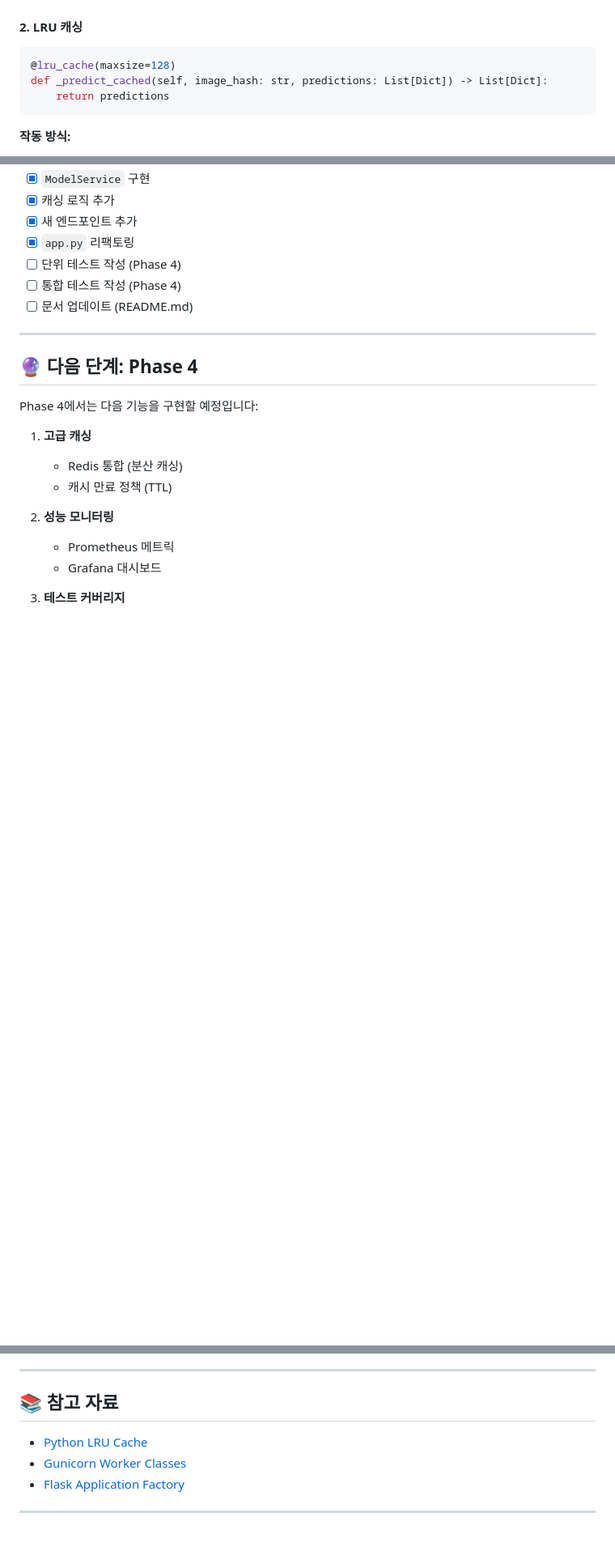
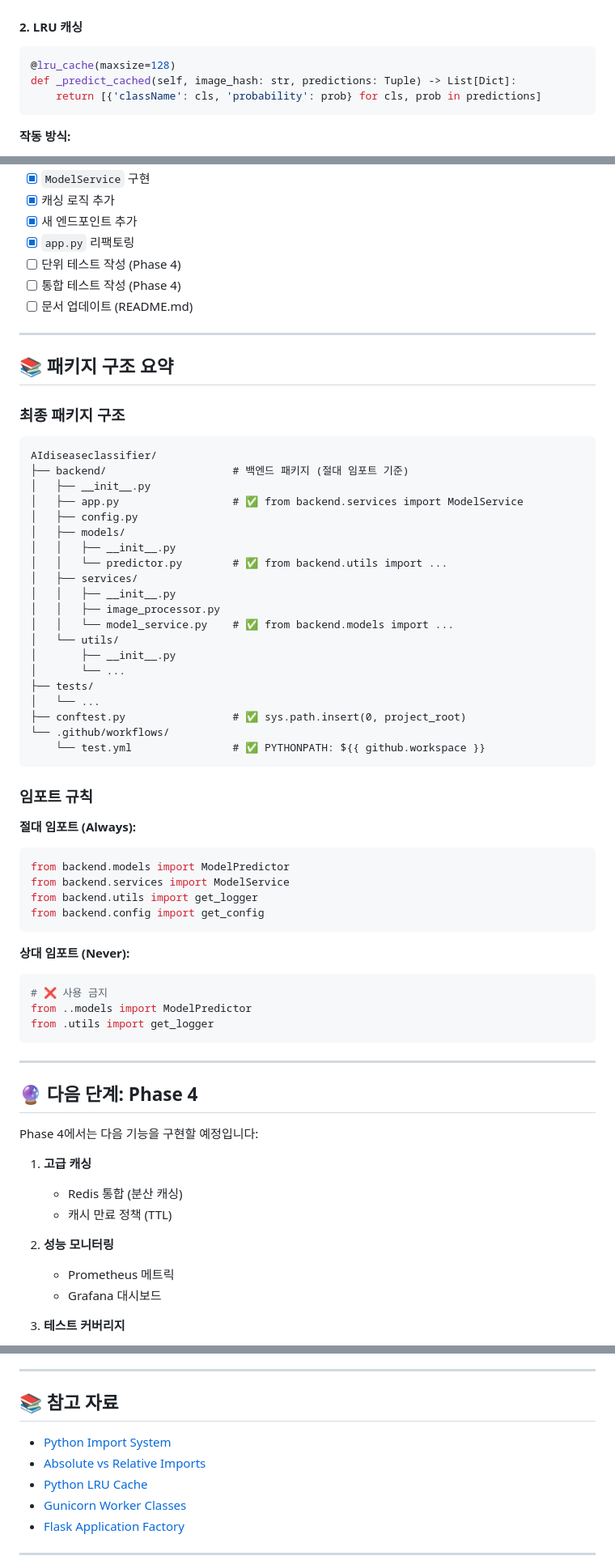
Before and after one commit to sinsangwoo/AIdiseaseclassifier, a Markdown page: PHASE3_BACKEND_REFACTOR.md, 3 parts joined by grey strips. Shown at 81% size. Rendered like a GitHub page; blank space fills up the shorter version.

Commit message:
docs(phase3): 임포트 시스템 개선 및 최종 완료 문서 업데이트

````diff
--- a/PHASE3_BACKEND_REFACTOR.md
+++ b/PHASE3_BACKEND_REFACTOR.md
@@ -131,8 +221,8 @@ model_service.load_model()
 
 ```python
 @lru_cache(maxsize=128)
-def _predict_cached(self, image_hash: str, predictions: List[Dict]) -> List[Dict]:
-    return predictions
+def _predict_cached(self, image_hash: str, predictions: Tuple) -> List[Dict]:
+    return [{'className': cls, 'probability': prob} for cls, prob in predictions]
 ```
 
 **작동 방식:**
@@ -369,6 +475,52 @@ if cache_hit_rate < 20:
 - [ ] 단위 테스트 작성 (Phase 4)
 - [ ] 통합 테스트 작성 (Phase 4)
 - [ ] 문서 업데이트 (README.md)
+
+---
+
+## 📚 패키지 구조 요약
+
+### 최종 패키지 구조
+
+```
+AIdiseaseclassifier/
+├── backend/                    # 백엔드 패키지 (절대 임포트 기준)
+│   ├── __init__.py
+│   ├── app.py                  # ✅ from backend.services import ModelService
+│   ├── config.py
+│   ├── models/
+│   │   ├── __init__.py
+│   │   └── predictor.py        # ✅ from backend.utils import ...
+│   ├── services/
+│   │   ├── __init__.py
+│   │   ├── image_processor.py
+│   │   └── model_service.py    # ✅ from backend.models import ...
+│   └── utils/
+│       ├── __init__.py
+│       └── ...
+├── tests/
+│   └── ...
+├── conftest.py                 # ✅ sys.path.insert(0, project_root)
+└── .github/workflows/
+    └── test.yml                # ✅ PYTHONPATH: ${{ github.workspace }}
+```
+
+### 임포트 규칙
+
+**절대 임포트 (Always):**
+```python
+from backend.models import ModelPredictor
+from backend.services import ModelService
+from backend.utils import get_logger
+from backend.config import get_config
+```
+
+**상대 임포트 (Never):**
+```python
+# ❌ 사용 금지
+from ..models import ModelPredictor
+from .utils import get_logger
+```
 
 ---
 
@@ -397,6 +549,8 @@ Phase 4에서는 다음 기능을 구현할 예정입니다:
 
 ## 📚 참고 자료
 
+- [Python Import System](https://docs.python.org/3/reference/import.html)
+- [Absolute vs Relative Imports](https://realpython.com/absolute-vs-relative-python-imports/)
 - [Python LRU Cache](https://docs.python.org/3/library/functools.html#functools.lru_cache)
 - [Gunicorn Worker Classes](https://docs.gunicorn.org/en/stable/design.html#async-workers)
 - [Flask Application Factory](https://flask.palletsprojects.com/en/2.3.x/patterns/appfactories/)
````
Also changed, not shown: other parts of PHASE3_BACKEND_REFACTOR.md (+113 -7 lines).
